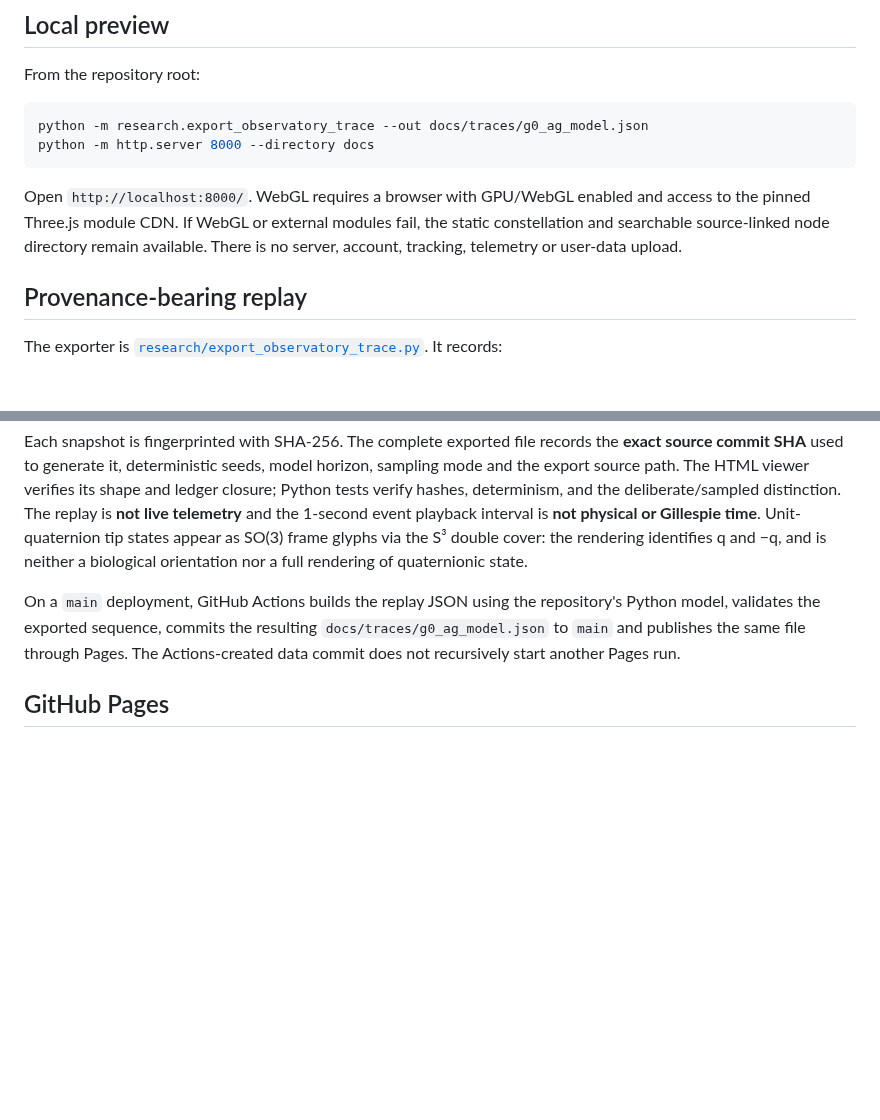
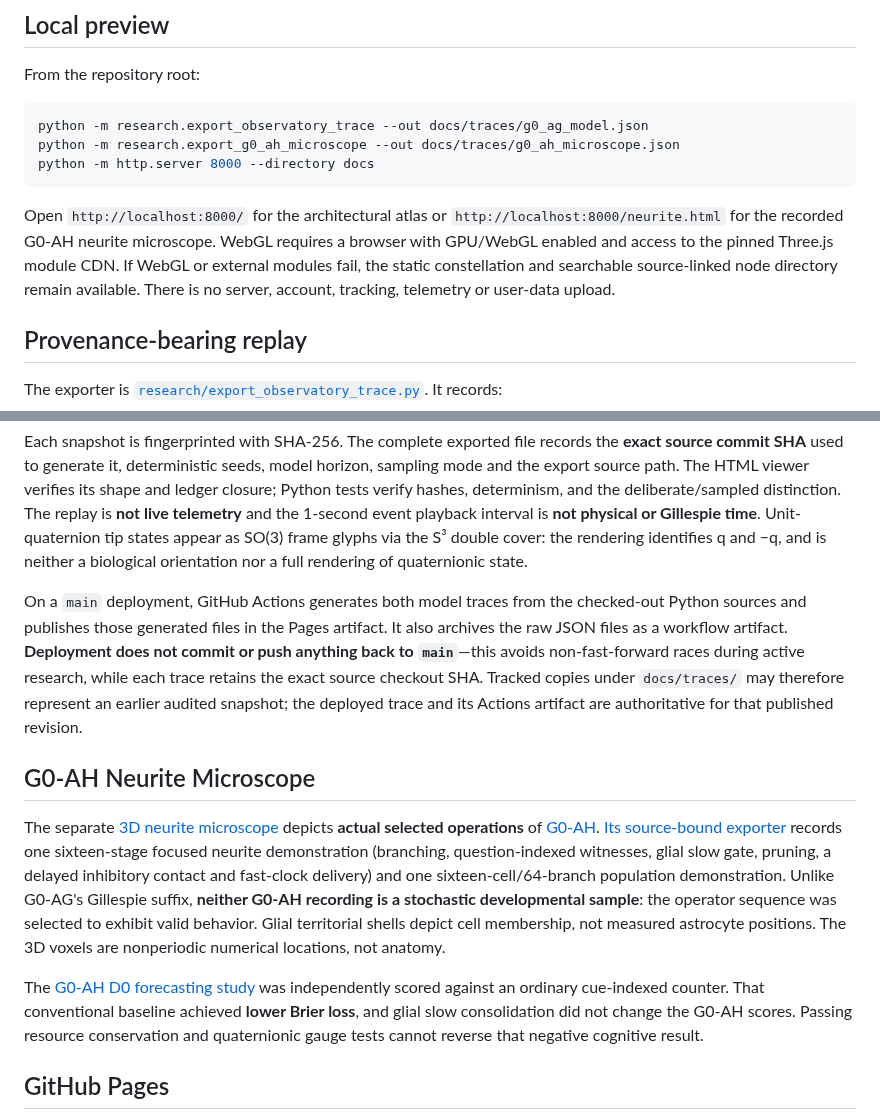
Before and after one commit to Dojo-1/ESMF-0-Mathematical-Genesis, a Markdown page: docs/README.md, 2 parts joined by grey strips. Drawn GitHub-style; blank space fills up the shorter version.

Commit message:
docs(observatory): describe G0-AH microscope and race-free source-stamped Pages publication

````diff
--- a/docs/README.md
+++ b/docs/README.md
@@ -8,10 +8,11 @@ From the repository root:
 
 ```bash
 python -m research.export_observatory_trace --out docs/traces/g0_ag_model.json
+python -m research.export_g0_ah_microscope --out docs/traces/g0_ah_microscope.json
 python -m http.server 8000 --directory docs
 ```
 
-Open `http://localhost:8000/`. WebGL requires a browser with GPU/WebGL enabled and access to the pinned Three.js module CDN. If WebGL or external modules fail, the static constellation and searchable source-linked node directory remain available. There is no server, account, tracking, telemetry or user-data upload.
+Open `http://localhost:8000/` for the architectural atlas or `http://localhost:8000/neurite.html` for the recorded G0-AH neurite microscope. WebGL requires a browser with GPU/WebGL enabled and access to the pinned Three.js module CDN. If WebGL or external modules fail, the static constellation and searchable source-linked node directory remain available. There is no server, account, tracking, telemetry or user-data upload.
 
 ## Provenance-bearing replay
 
@@ -23,7 +24,13 @@ The exporter is [`research/export_observatory_trace.py`](../research/export_obse
 
 Each snapshot is fingerprinted with SHA-256. The complete exported file records the **exact source commit SHA** used to generate it, deterministic seeds, model horizon, sampling mode and the export source path. The HTML viewer verifies its shape and ledger closure; Python tests verify hashes, determinism, and the deliberate/sampled distinction. The replay is **not live telemetry** and the 1-second event playback interval is **not physical or Gillespie time**. Unit-quaternion tip states appear as SO(3) frame glyphs via the S³ double cover: the rendering identifies q and −q, and is neither a biological orientation nor a full rendering of quaternionic state.
 
-On a `main` deployment, GitHub Actions builds the replay JSON using the repository's Python model, validates the exported sequence, commits the resulting `docs/traces/g0_ag_model.json` to `main` and publishes the same file through Pages. The Actions-created data commit does not recursively start another Pages run.
+On a `main` deployment, GitHub Actions generates both model traces from the checked-out Python sources and publishes those generated files in the Pages artifact. It also archives the raw JSON files as a workflow artifact. **Deployment does not commit or push anything back to `main`**—this avoids non-fast-forward races during active research, while each trace retains the exact source checkout SHA. Tracked copies under `docs/traces/` may therefore represent an earlier audited snapshot; the deployed trace and its Actions artifact are authoritative for that published revision.
+
+## G0-AH Neurite Microscope
+
+The separate [3D neurite microscope](neurite.html) depicts **actual selected operations** of [G0-AH](../esmf/compartmental_ah.py). [Its source-bound exporter](../research/export_g0_ah_microscope.py) records one sixteen-stage focused neurite demonstration (branching, question-indexed witnesses, glial slow gate, pruning, a delayed inhibitory contact and fast-clock delivery) and one sixteen-cell/64-branch population demonstration. Unlike G0-AG's Gillespie suffix, **neither G0-AH recording is a stochastic developmental sample**: the operator sequence was selected to exhibit valid behavior. Glial territorial shells depict cell membership, not measured astrocyte positions. The 3D voxels are nonperiodic numerical locations, not anatomy.
+
+The [G0-AH D0 forecasting study](../research/G0_AH_D0_RESULTS.md) was independently scored against an ordinary cue-indexed counter. That conventional baseline achieved **lower Brier loss**, and glial slow consolidation did not change the G0-AH scores. Passing resource conservation and quaternionic gauge tests cannot reverse that negative cognitive result.
 
 ## GitHub Pages
 
````
